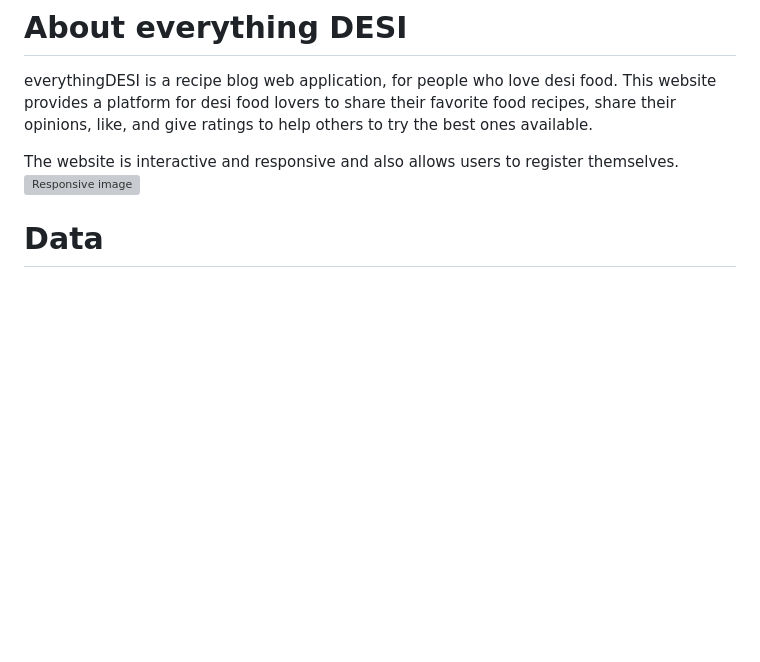
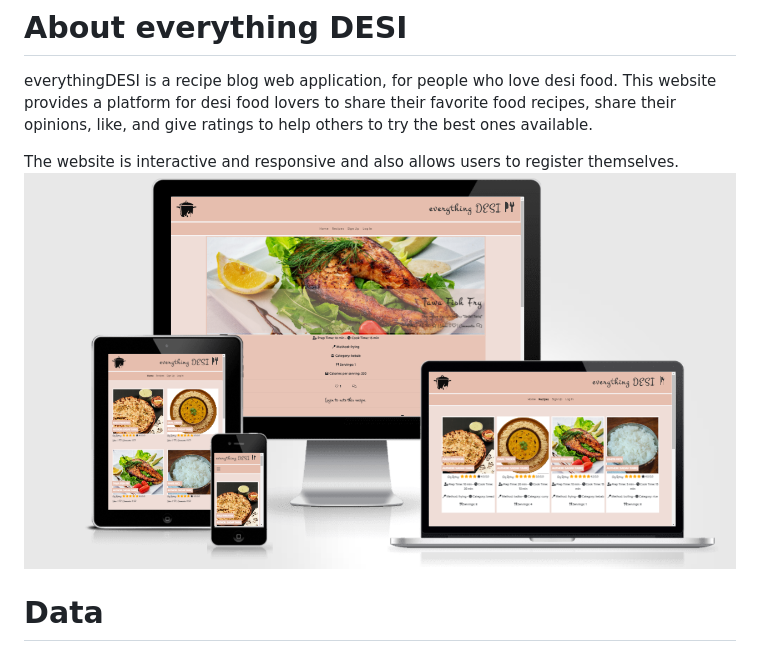
Before and after one commit to Sadaf-Tariq/pp4-desi-recipe-blog, a Markdown page: README.md, the part around one of its changes. GitHub-like rendering; blank space fills up the shorter version; grey boxes are pictures that could not be loaded.

```diff
--- a/README.md
+++ b/README.md
@@ -17,7 +17,7 @@ everythingDESI is a recipe blog web application, for people who love desi food.
 their favorite food recipes, share their opinions, like, and give ratings to help others to try the best ones available.
 
 The website is interactive and responsive and also allows users to register themselves.
-![Responsive image](/images/amiresponsive.png)
+![Responsive image](/README_FILES/respponsive.png)
 
 # Data
 ## Database Diagram
```
Also changed, not shown: other parts of README.md (+4 -0 lines).
